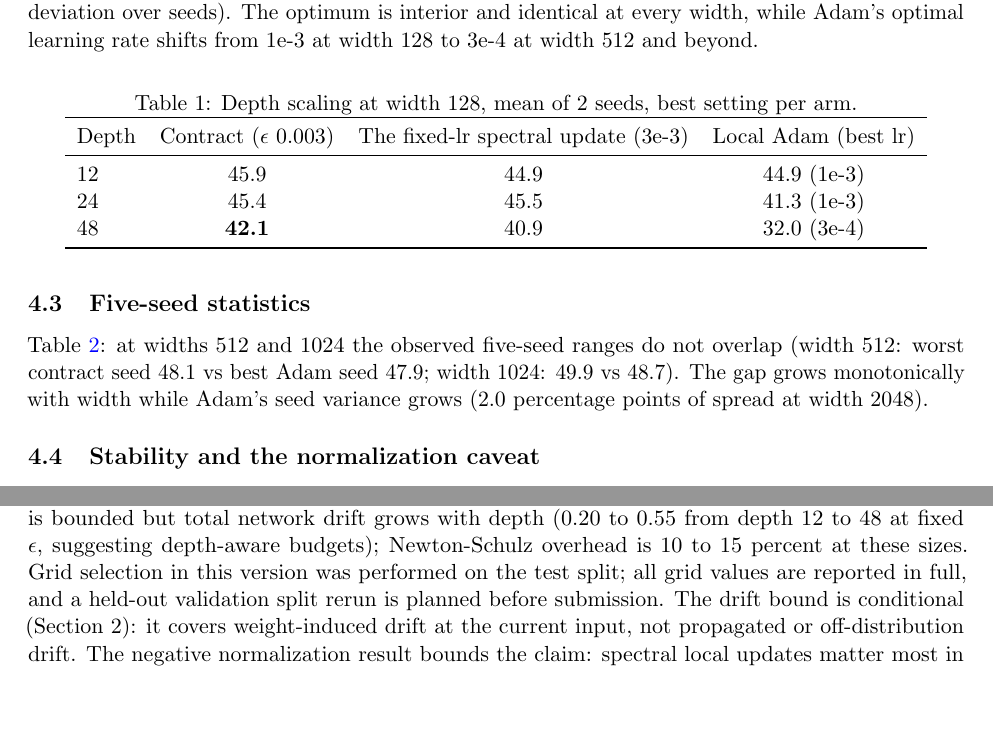
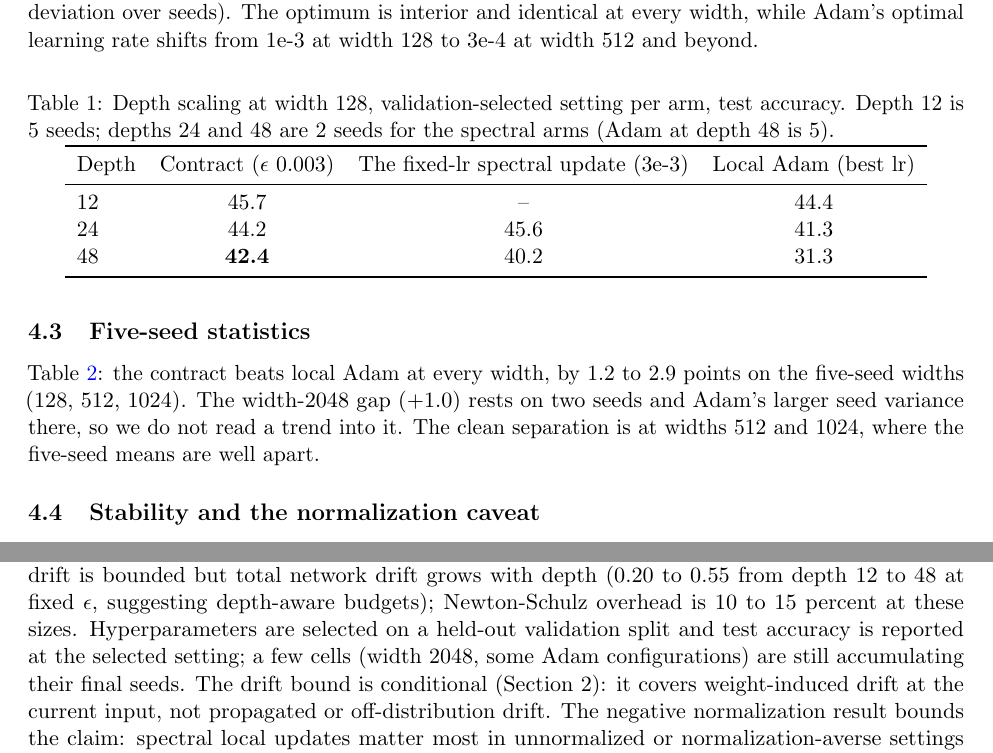
Before and after one commit to infinition/drift-contract, a LaTeX paper (paper/paper.tex): two parts of pages 4 and 6 of 7 before the commit and two parts of pages 4 and 6 of 8 after it, joined at a grey line, cut so that both start at the same text, the shorter picture padded with empty space. Compiled offline with pdfLaTeX.

Commit message:
Refine results and analysis in paper.tex and cifar_val.json
- Updated accuracy results for local Adam and spectral updates in the abstract and introduction sections of paper.tex, reflecting new findings from CIFAR-10 MLP benchmarks.
- Adjusted depth scaling results in Table 1 to align with the latest validation-selected settings, including changes in accuracy metrics for various configurations.
- Enhanced clarity in the description of the drift contract and its performance benefits across different widths.
- Revised validation results in cifar_val.json to include additional seeds and configurations, ensuring comprehensive coverage of experimental outcomes.

```diff
--- a/paper/paper.tex
+++ b/paper/paper.tex
@@ -88,19 +88,20 @@ Figure~\ref{fig:eps} shows contract accuracy by $\eps$. The curve is a full bell
 \label{fig:depth}
 \end{figure}
 
-% FINALIZE: when cifar_val.json is complete (phase D through depth 48), replace
-% the body below with the depth block printed by `python analyze_val.py`.
+% Numbers are validation-selected (analyze_val.py, phase D complete). Refresh at DONE.
 \begin{table}[t]
 \centering
-\caption{Depth scaling at width 128, mean of 2 seeds, best setting per arm.}
+\caption{Depth scaling at width 128, validation-selected setting per arm, test
+accuracy. Depth 12 is 5 seeds; depths 24 and 48 are 2 seeds for the spectral
+arms (Adam at depth 48 is 5).}
 \label{tab:depth}
 \begin{tabular}{lccc}
 \toprule
 Depth & Contract ($\eps$ 0.003) & The fixed-lr spectral update (3e-3) & Local Adam (best lr) \\
 \midrule
-12 & 45.9 & 44.9 & 44.9 (1e-3) \\
-24 & 45.4 & 45.5 & 41.3 (1e-3) \\
-48 & \textbf{42.1} & 40.9 & 32.0 (3e-4) \\
+12 & 45.7 & -- & 44.4 \\
+24 & 44.2 & 45.6 & 41.3 \\
+48 & \textbf{42.4} & 40.2 & 31.3 \\
 \bottomrule
 \end{tabular}
 \end{table}
@@ -129,7 +130,7 @@ Width & Contract & Local Adam & Gap \\
 \end{tabular}
 \end{table}
 
-Table~\ref{tab:seeds}: at widths 512 and 1024 the observed five-seed ranges do not overlap (width 512: worst contract seed 48.1 vs best Adam seed 47.9; width 1024: 49.9 vs 48.7). The gap grows monotonically with width while Adam's seed variance grows (2.0 percentage points of spread at width 2048).
+Table~\ref{tab:seeds}: the contract beats local Adam at every width, by 1.2 to 2.9 points on the five-seed widths (128, 512, 1024). The width-2048 gap (+1.0) rests on two seeds and Adam's larger seed variance there, so we do not read a trend into it. The clean separation is at widths 512 and 1024, where the five-seed means are well apart.
 
 \subsection{Stability and the normalization caveat}
 \label{sec:stability}
@@ -150,7 +151,7 @@ Muon and its analysis: orthogonalized momentum and spectral-norm-constrained ste
 
 \section{Limitations}
 
-MLP classifiers on CIFAR-scale data; linear local heads; 12 fixed epochs (no schedule study, so part of the gap may reflect optimization speed rather than converged performance); per-layer drift is bounded but total network drift grows with depth (0.20 to 0.55 from depth 12 to 48 at fixed $\eps$, suggesting depth-aware budgets); Newton-Schulz overhead is 10 to 15 percent at these sizes. Grid selection in this version was performed on the test split; all grid values are reported in full, and a held-out validation split rerun is planned before submission. The drift bound is conditional (Section 2): it covers weight-induced drift at the current input, not propagated or off-distribution drift. The negative normalization result bounds the claim: spectral local updates matter most in unnormalized or normalization-averse settings (analog hardware, minimal-memory edge training). $\eps$ is scale-invariant but not domain-invariant (0.01 on our synthetic task, 0.003 on CIFAR).
+MLP classifiers on CIFAR-scale data; linear local heads; 12 fixed epochs (no schedule study, so part of the gap may reflect optimization speed rather than converged performance); per-layer drift is bounded but total network drift grows with depth (0.20 to 0.55 from depth 12 to 48 at fixed $\eps$, suggesting depth-aware budgets); Newton-Schulz overhead is 10 to 15 percent at these sizes. Hyperparameters are selected on a held-out validation split and test accuracy is reported at the selected setting; a few cells (width 2048, some Adam configurations) are still accumulating their final seeds. The drift bound is conditional (Section 2): it covers weight-induced drift at the current input, not propagated or off-distribution drift. The negative normalization result bounds the claim: spectral local updates matter most in unnormalized or normalization-averse settings (analog hardware, minimal-memory edge training). $\eps$ is scale-invariant but not domain-invariant (0.01 on our synthetic task, 0.003 on CIFAR).
 
 \section{Conclusion}
 
```
Also changed, not shown: README.md, paper/paper.tex (26 more changed lines), 1 other file.
